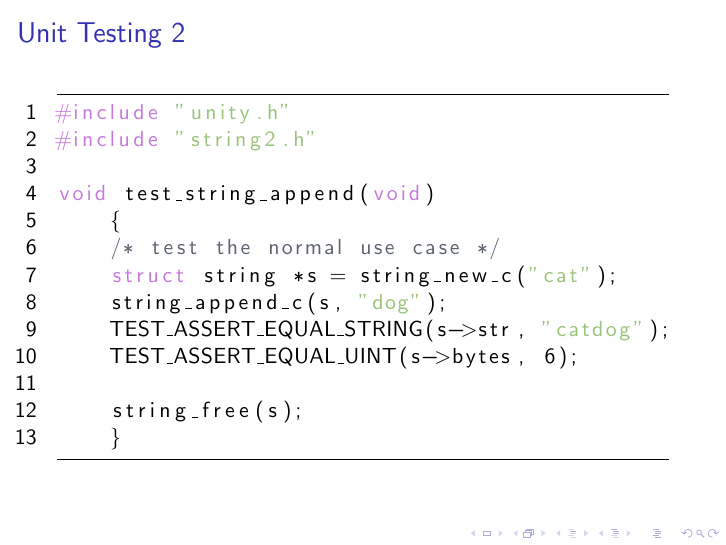
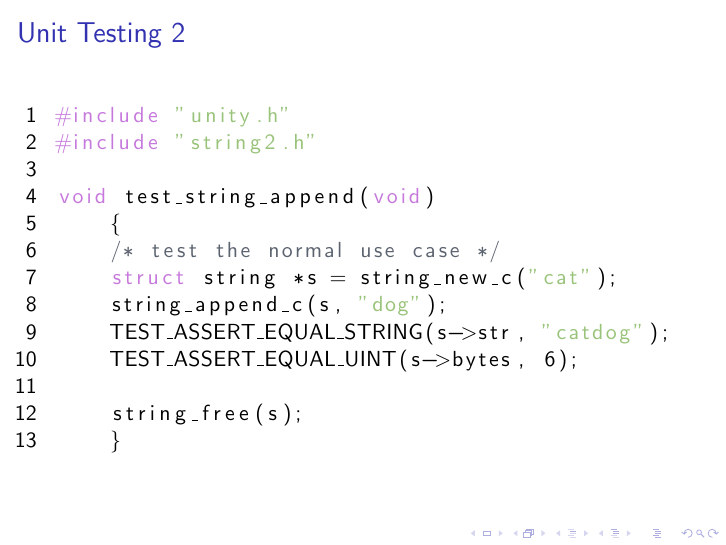
Before and after one commit to vkitchen/talks, LaTeX slides (talk.tex): page 7 of 28. Compiled offline with pdfLaTeX.

Commit message:
restyle code box

```diff
--- a/talk.tex
+++ b/talk.tex
@@ -13,7 +13,6 @@
 language=C,
 numbers=left,
 showstringspaces=false,
-frame=tb,
 tabsize=4,
 keywordstyle=\color{atomPurple},
 stringstyle=\color{atomGreen},
```
Also changed, not shown: talk.pdf.
